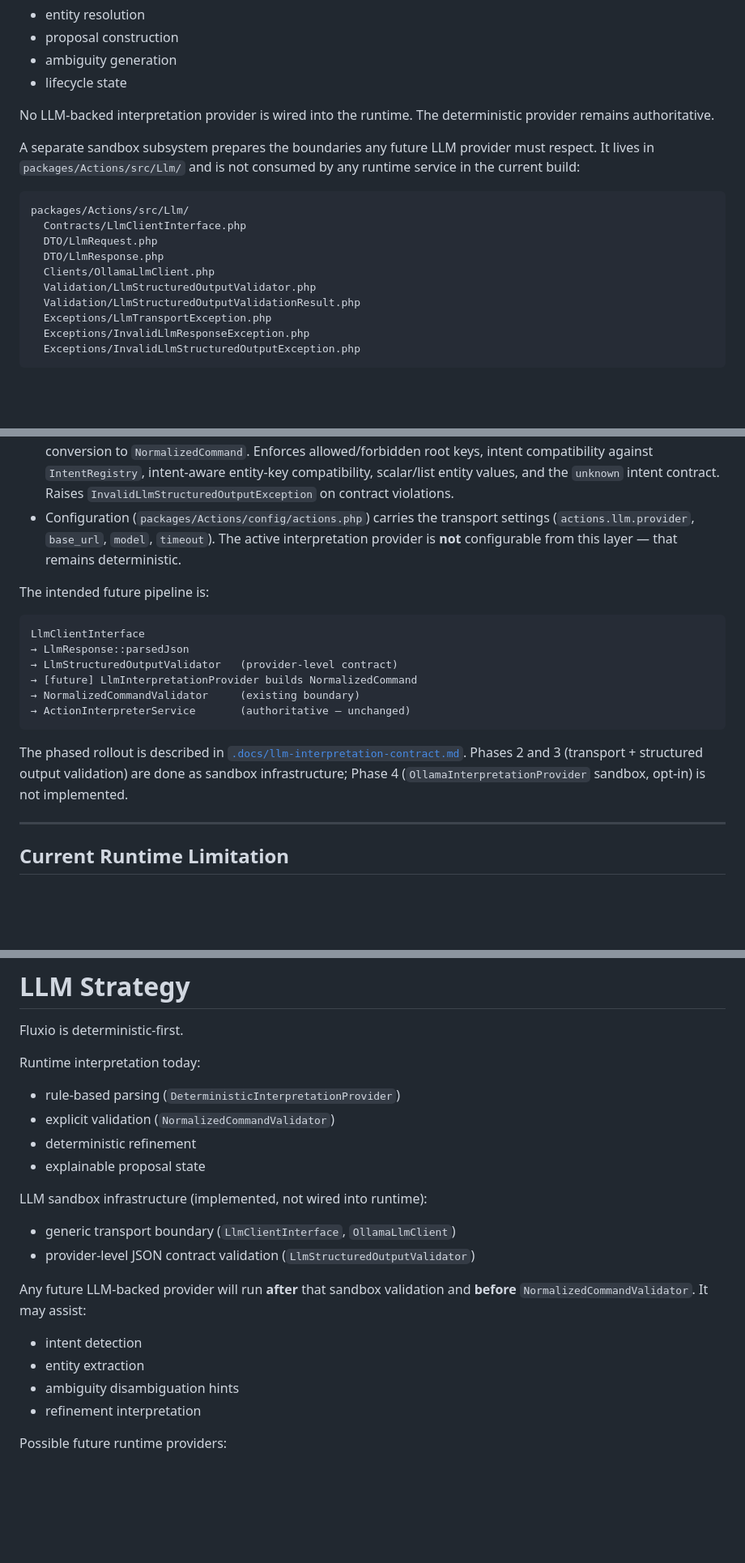
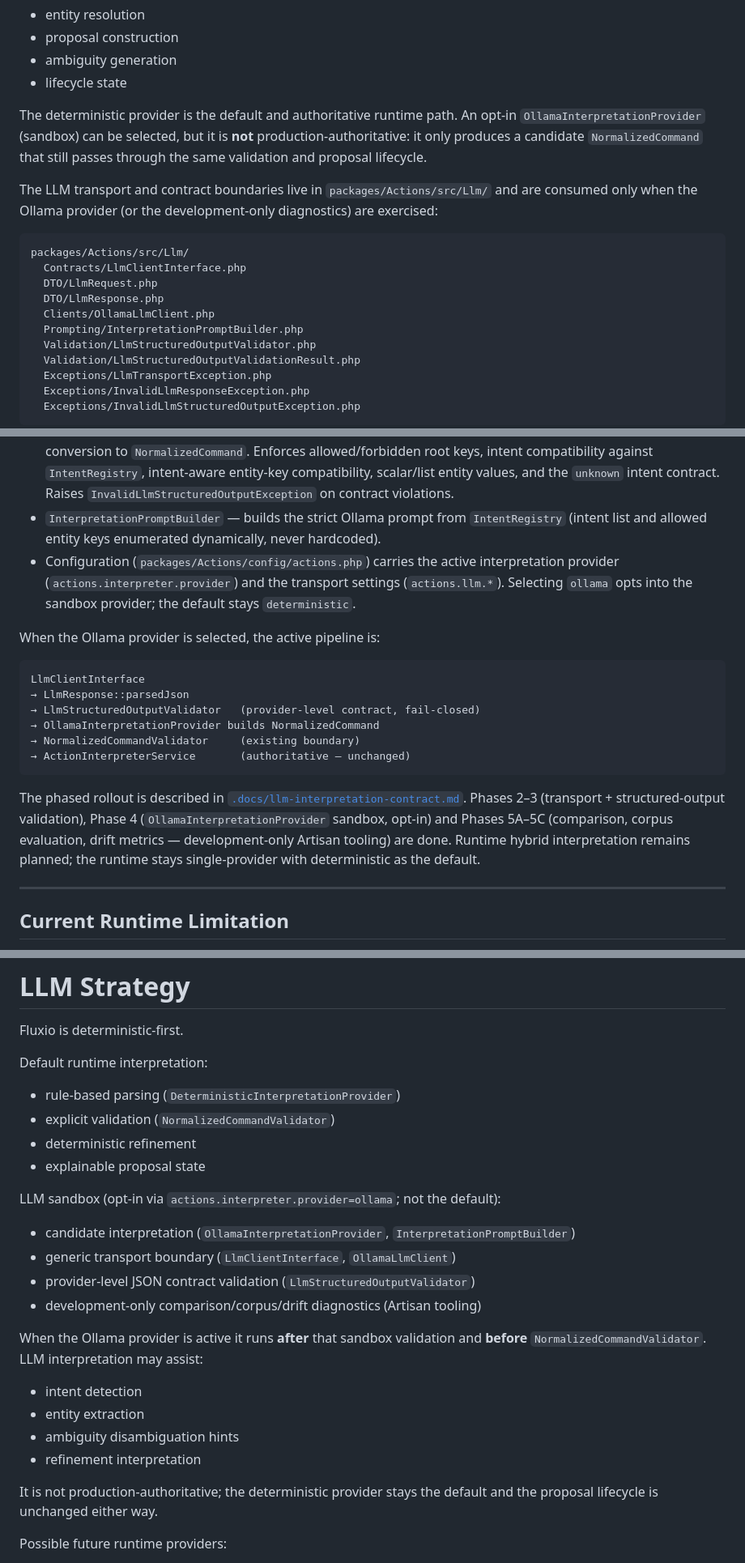
Before and after one commit to anfibes/fluxio, a Markdown page: docs/architecture.md, 3 parts joined by grey strips. Shown at 81% size. GitHub-like rendering; blank space fills up the shorter version.

````diff
--- a/docs/architecture.md
+++ b/docs/architecture.md
@@ -704,12 +710,15 @@ Providers do NOT:
 - ambiguity generation
 - lifecycle state
 
-No LLM-backed interpretation provider is wired into the runtime. The
-deterministic provider remains authoritative.
+The deterministic provider is the default and authoritative runtime path.
+An opt-in `OllamaInterpretationProvider` (sandbox) can be selected, but it is
+**not** production-authoritative: it only produces a candidate
+`NormalizedCommand` that still passes through the same validation and proposal
+lifecycle.
 
-A separate sandbox subsystem prepares the boundaries any future LLM
-provider must respect. It lives in `packages/Actions/src/Llm/` and is
-not consumed by any runtime service in the current build:
+The LLM transport and contract boundaries live in
+`packages/Actions/src/Llm/` and are consumed only when the Ollama provider (or
+the development-only diagnostics) are exercised:
 
 ```text
 packages/Actions/src/Llm/
@@ -717,6 +726,7 @@ packages/Actions/src/Llm/
   DTO/LlmRequest.php
   DTO/LlmResponse.php
   Clients/OllamaLlmClient.php
+  Prompting/InterpretationPromptBuilder.php
   Validation/LlmStructuredOutputValidator.php
   Validation/LlmStructuredOutputValidationResult.php
   Exceptions/LlmTransportException.php
@@ -735,27 +745,32 @@ Pieces:
   `IntentRegistry`, intent-aware entity-key compatibility, scalar/list
   entity values, and the `unknown` intent contract. Raises
   `InvalidLlmStructuredOutputException` on contract violations.
-- Configuration (`packages/Actions/config/actions.php`) carries the
-  transport settings (`actions.llm.provider`, `base_url`, `model`,
-  `timeout`). The active interpretation provider is **not**
-  configurable from this layer — that remains deterministic.
+- `InterpretationPromptBuilder` — builds the strict Ollama prompt from
+  `IntentRegistry` (intent list and allowed entity keys enumerated
+  dynamically, never hardcoded).
+- Configuration (`packages/Actions/config/actions.php`) carries the active
+  interpretation provider (`actions.interpreter.provider`) and the transport
+  settings (`actions.llm.*`). Selecting `ollama` opts into the sandbox
+  provider; the default stays `deterministic`.
 
-The intended future pipeline is:
+When the Ollama provider is selected, the active pipeline is:
 
 ```text
 LlmClientInterface
 → LlmResponse::parsedJson
-→ LlmStructuredOutputValidator   (provider-level contract)
-→ [future] LlmInterpretationProvider builds NormalizedCommand
+→ LlmStructuredOutputValidator   (provider-level contract, fail-closed)
+→ OllamaInterpretationProvider builds NormalizedCommand
 → NormalizedCommandValidator     (existing boundary)
 → ActionInterpreterService       (authoritative — unchanged)
 ```
 
 The phased rollout is described in
 [`.docs/llm-interpretation-contract.md`](../.docs/llm-interpretation-contract.md).
-Phases 2 and 3 (transport + structured output validation) are done as
-sandbox infrastructure; Phase 4 (`OllamaInterpretationProvider`
-sandbox, opt-in) is not implemented.
+Phases 2–3 (transport + structured-output validation), Phase 4
+(`OllamaInterpretationProvider` sandbox, opt-in) and Phases 5A–5C
+(comparison, corpus evaluation, drift metrics — development-only Artisan
+tooling) are done. Runtime hybrid interpretation remains planned; the
+runtime stays single-provider with deterministic as the default.
 
 ---
 
@@ -1126,23 +1141,29 @@ instead of direct cross-domain mutations.
 
 Fluxio is deterministic-first.
 
-Runtime interpretation today:
+Default runtime interpretation:
 - rule-based parsing (`DeterministicInterpretationProvider`)
 - explicit validation (`NormalizedCommandValidator`)
 - deterministic refinement
 - explainable proposal state
 
-LLM sandbox infrastructure (implemented, not wired into runtime):
+LLM sandbox (opt-in via `actions.interpreter.provider=ollama`; not the default):
+- candidate interpretation (`OllamaInterpretationProvider`,
+  `InterpretationPromptBuilder`)
 - generic transport boundary (`LlmClientInterface`, `OllamaLlmClient`)
 - provider-level JSON contract validation
   (`LlmStructuredOutputValidator`)
+- development-only comparison/corpus/drift diagnostics (Artisan tooling)
 
-Any future LLM-backed provider will run **after** that sandbox
-validation and **before** `NormalizedCommandValidator`. It may assist:
+When the Ollama provider is active it runs **after** that sandbox validation
+and **before** `NormalizedCommandValidator`. LLM interpretation may assist:
 - intent detection
 - entity extraction
 - ambiguity disambiguation hints
 - refinement interpretation
+
+It is not production-authoritative; the deterministic provider stays the
+default and the proposal lifecycle is unchanged either way.
 
 Possible future runtime providers:
 - Ollama
````
Also changed, not shown: other parts of docs/architecture.md (+9 -3 lines), README.md (+29 -19 lines).
